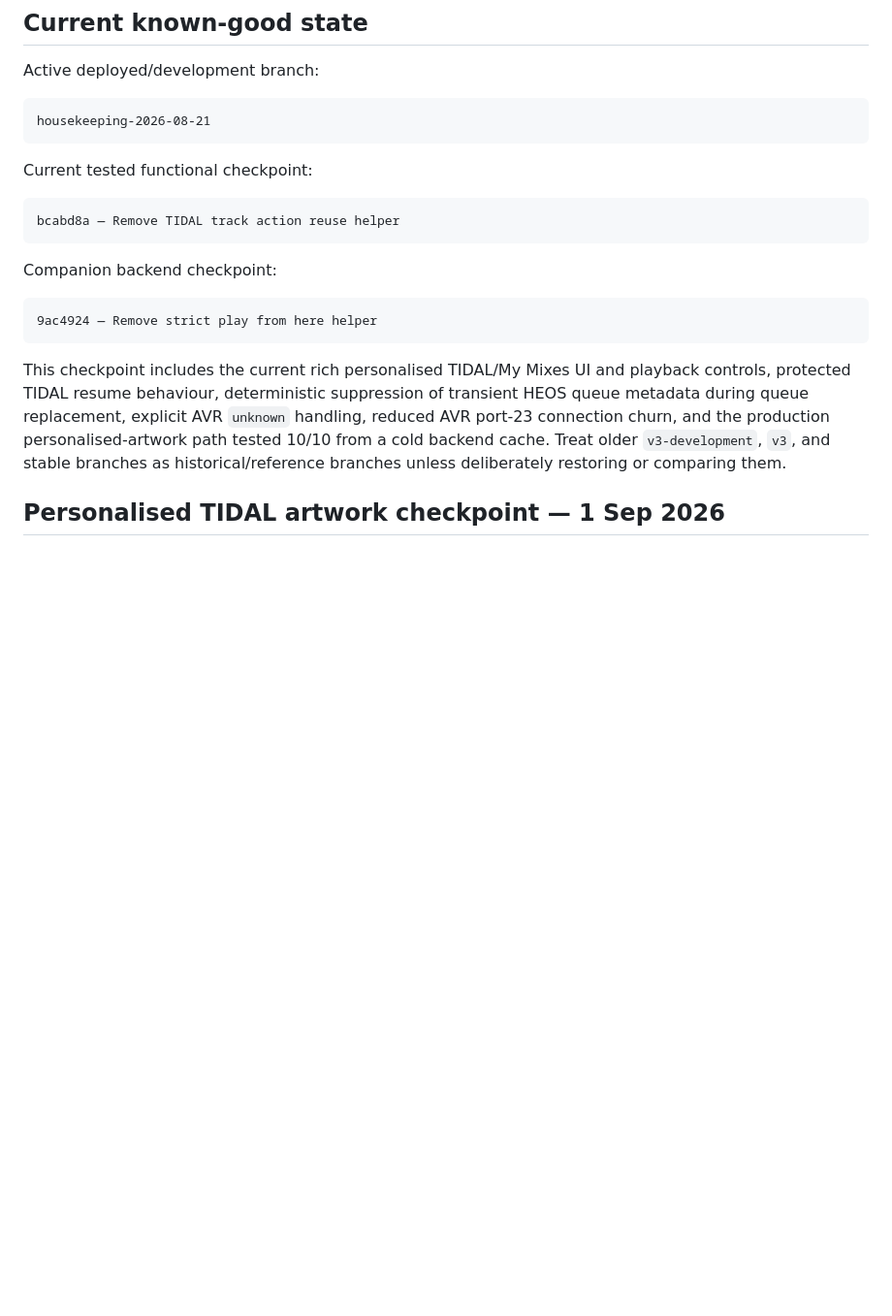
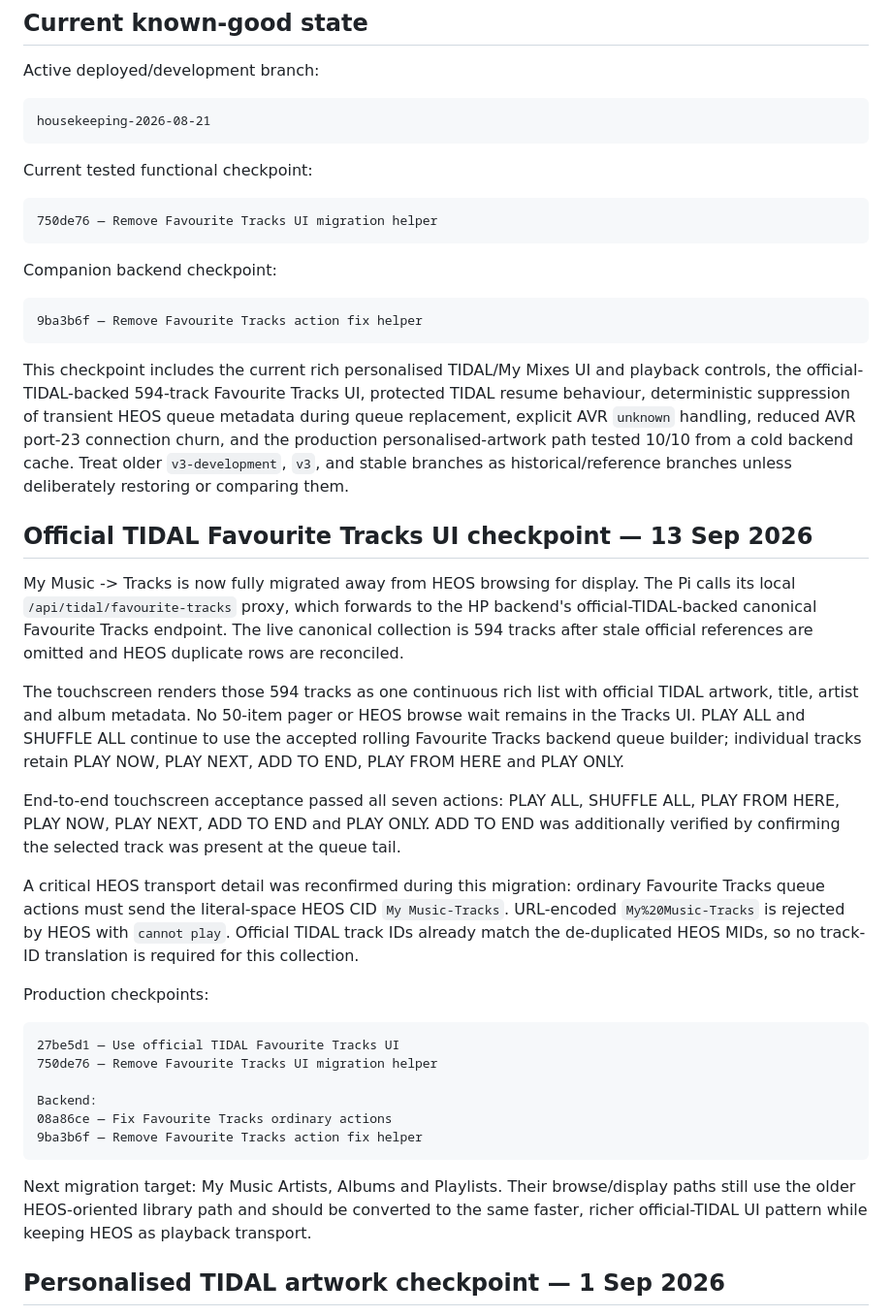
Before and after one commit to Gerry-Dollso/marantzPI, a Markdown page: README.md, the part around one of its changes. Shown at 97% size. Drawn GitHub-style; blank space fills up the shorter version.

Commit message:
Document official TIDAL Favourite Tracks UI

````diff
--- a/README.md
+++ b/README.md
@@ -13,16 +13,39 @@ housekeeping-2026-08-21
 Current tested functional checkpoint:
 
 ```text
-bcabd8a — Remove TIDAL track action reuse helper
+750de76 — Remove Favourite Tracks UI migration helper
 ```
 
 Companion backend checkpoint:
 
 ```text
-9ac4924 — Remove strict play from here helper
+9ba3b6f — Remove Favourite Tracks action fix helper
 ```
 
-This checkpoint includes the current rich personalised TIDAL/My Mixes UI and playback controls, protected TIDAL resume behaviour, deterministic suppression of transient HEOS queue metadata during queue replacement, explicit AVR `unknown` handling, reduced AVR port-23 connection churn, and the production personalised-artwork path tested 10/10 from a cold backend cache. Treat older `v3-development`, `v3`, and stable branches as historical/reference branches unless deliberately restoring or comparing them.
+This checkpoint includes the current rich personalised TIDAL/My Mixes UI and playback controls, the official-TIDAL-backed 594-track Favourite Tracks UI, protected TIDAL resume behaviour, deterministic suppression of transient HEOS queue metadata during queue replacement, explicit AVR `unknown` handling, reduced AVR port-23 connection churn, and the production personalised-artwork path tested 10/10 from a cold backend cache. Treat older `v3-development`, `v3`, and stable branches as historical/reference branches unless deliberately restoring or comparing them.
+
+## Official TIDAL Favourite Tracks UI checkpoint — 13 Sep 2026
+
+My Music -> Tracks is now fully migrated away from HEOS browsing for display. The Pi calls its local `/api/tidal/favourite-tracks` proxy, which forwards to the HP backend's official-TIDAL-backed canonical Favourite Tracks endpoint. The live canonical collection is 594 tracks after stale official references are omitted and HEOS duplicate rows are reconciled.
+
+The touchscreen renders those 594 tracks as one continuous rich list with official TIDAL artwork, title, artist and album metadata. No 50-item pager or HEOS browse wait remains in the Tracks UI. PLAY ALL and SHUFFLE ALL continue to use the accepted rolling Favourite Tracks backend queue builder; individual tracks retain PLAY NOW, PLAY NEXT, ADD TO END, PLAY FROM HERE and PLAY ONLY.
+
+End-to-end touchscreen acceptance passed all seven actions: PLAY ALL, SHUFFLE ALL, PLAY FROM HERE, PLAY NOW, PLAY NEXT, ADD TO END and PLAY ONLY. ADD TO END was additionally verified by confirming the selected track was present at the queue tail.
+
+A critical HEOS transport detail was reconfirmed during this migration: ordinary Favourite Tracks queue actions must send the literal-space HEOS CID `My Music-Tracks`. URL-encoded `My%20Music-Tracks` is rejected by HEOS with `cannot play`. Official TIDAL track IDs already match the de-duplicated HEOS MIDs, so no track-ID translation is required for this collection.
+
+Production checkpoints:
+
+```text
+27be5d1 — Use official TIDAL Favourite Tracks UI
+750de76 — Remove Favourite Tracks UI migration helper
+
+Backend:
+08a86ce — Fix Favourite Tracks ordinary actions
+9ba3b6f — Remove Favourite Tracks action fix helper
+```
+
+Next migration target: My Music Artists, Albums and Playlists. Their browse/display paths still use the older HEOS-oriented library path and should be converted to the same faster, richer official-TIDAL UI pattern while keeping HEOS as playback transport.
 
 ## Personalised TIDAL artwork checkpoint — 1 Sep 2026
 
````
Also changed, not shown: other parts of README.md (+3 -3 lines), CHANGELOG.md (+21 -0 lines).
